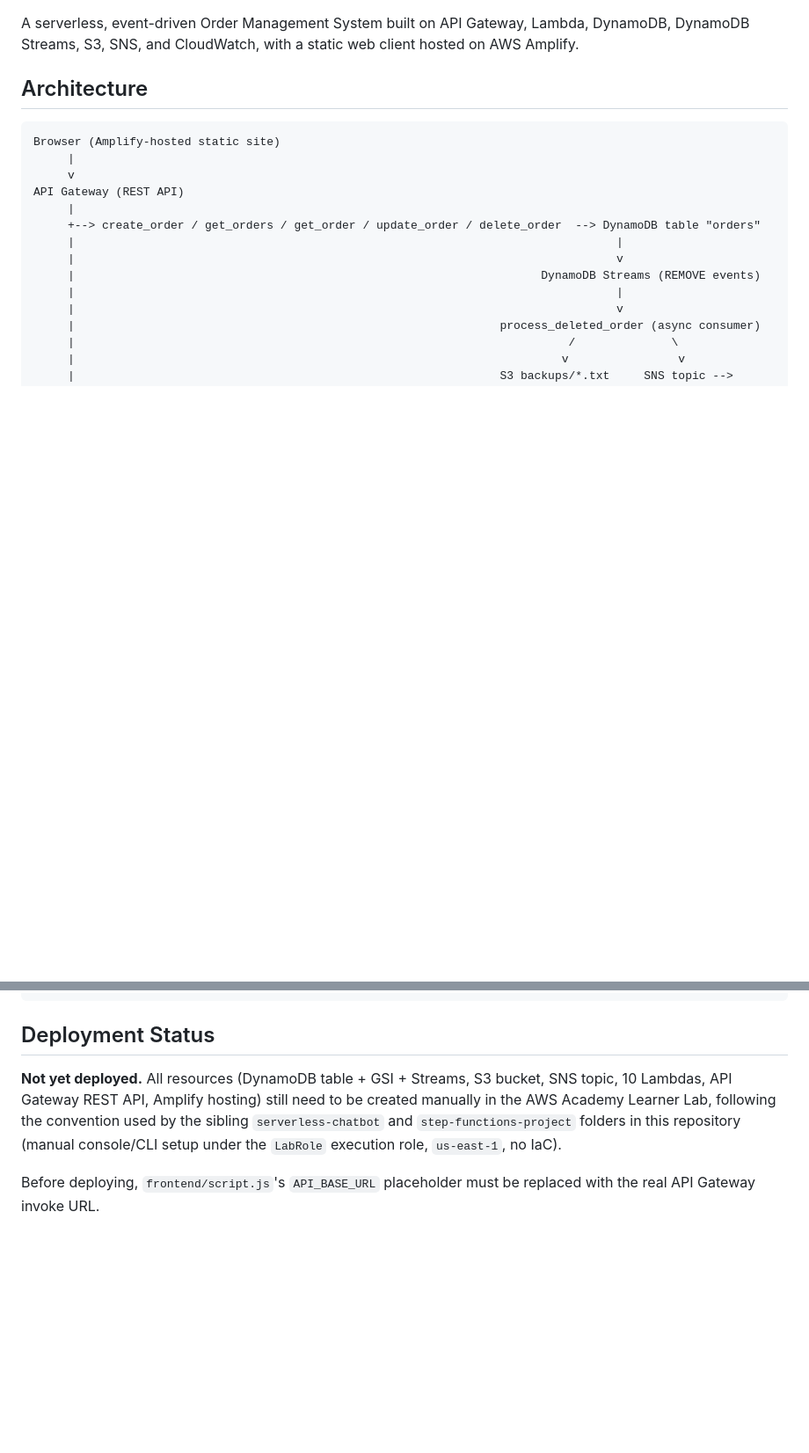
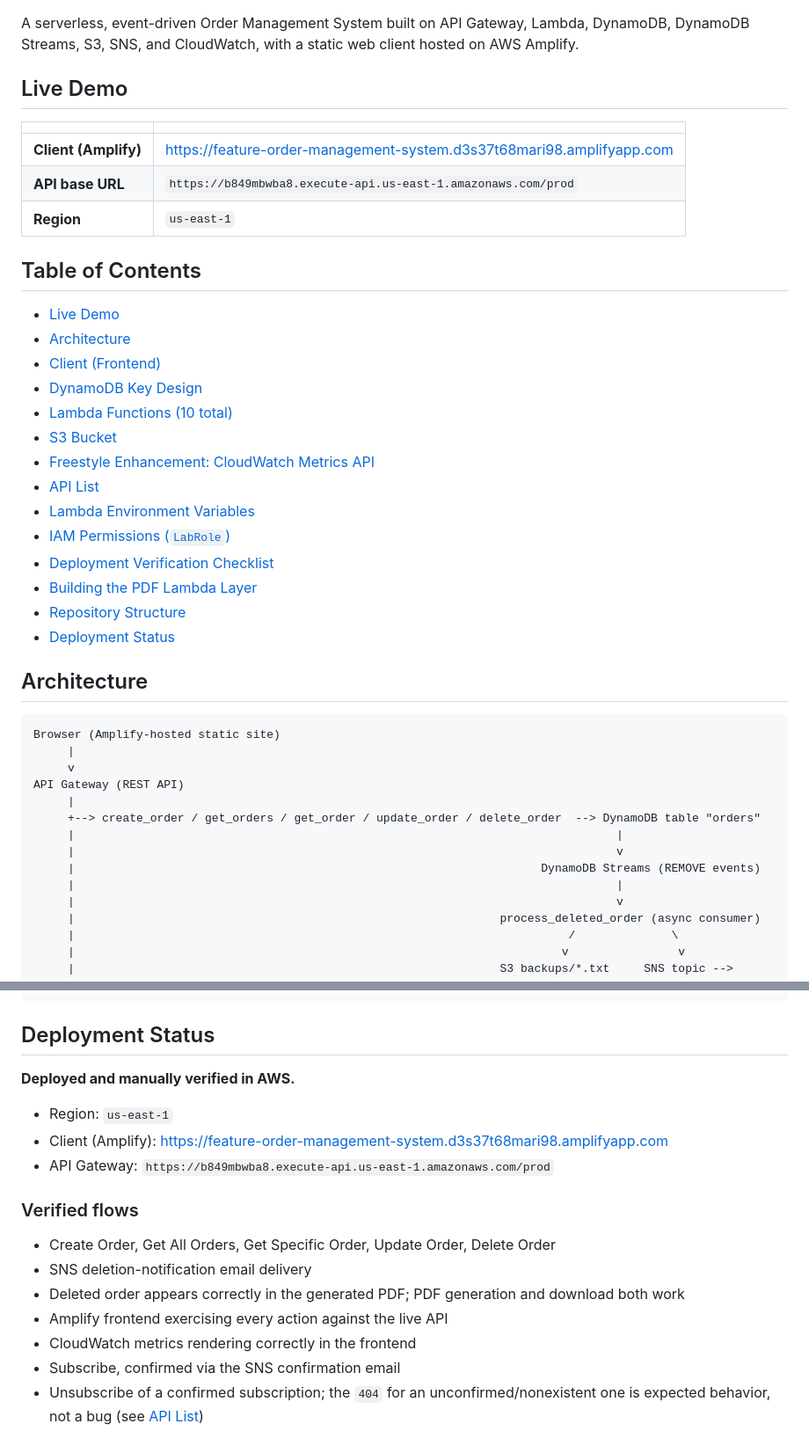
Before and after one commit to Lioryanwo/AWS-Course, a Markdown page: AWS-Final-Project-Order-Management/README.md, 2 parts joined by grey strips. Shown at 88% size. Drawn GitHub-style; blank space fills up the shorter version.

Commit message:
docs(order-management): update README with live demo links and deployed status
Adds badges, a Table of Contents, a Live Demo section with the Amplify
and API Gateway URLs, a Client (Frontend) section describing the UI
redesign, an Unsubscribe 404 clarification, and updates Deployment
Status from "not yet deployed" to deployed-and-verified with the list
of manually tested flows.

Co-Authored-By: Claude Sonnet 5 <noreply@anthropic.com>

```diff
--- a/AWS-Final-Project-Order-Management/README.md
+++ b/AWS-Final-Project-Order-Management/README.md
@@ -3,4 +8,29 @@
 A serverless, event-driven Order Management System built on API Gateway, Lambda, DynamoDB, DynamoDB Streams, S3, SNS, and CloudWatch, with a static web client hosted on AWS Amplify.
+
+## Live Demo
+
+| | |
+|---|---|
+| **Client (Amplify)** | https://feature-order-management-system.d3s37t68mari98.amplifyapp.com |
+| **API base URL** | `https://b849mbwba8.execute-api.us-east-1.amazonaws.com/prod` |
+| **Region** | `us-east-1` |
+
+## Table of Contents
+
+- [Live Demo](#live-demo)
+- [Architecture](#architecture)
+- [Client (Frontend)](#client-frontend)
+- [DynamoDB Key Design](#dynamodb-key-design)
+- [Lambda Functions (10 total)](#lambda-functions-10-total)
+- [S3 Bucket](#s3-bucket)
+- [Freestyle Enhancement: CloudWatch Metrics API](#freestyle-enhancement-cloudwatch-metrics-api)
+- [API List](#api-list)
+- [Lambda Environment Variables](#lambda-environment-variables)
+- [IAM Permissions (`LabRole`)](#iam-permissions-labrole)
+- [Deployment Verification Checklist](#deployment-verification-checklist)
+- [Building the PDF Lambda Layer](#building-the-pdf-lambda-layer)
+- [Repository Structure](#repository-structure)
+- [Deployment Status](#deployment-status)
 
 ## Architecture
 
@@ -188,6 +230,18 @@ AWS-Final-Project-Order-Management/
 
 ## Deployment Status
 
-**Not yet deployed.** All resources (DynamoDB table + GSI + Streams, S3 bucket, SNS topic, 10 Lambdas, API Gateway REST API, Amplify hosting) still need to be created manually in the AWS Academy Learner Lab, following the convention used by the sibling `serverless-chatbot` and `step-functions-project` folders in this repository (manual console/CLI setup under the `LabRole` execution role, `us-east-1`, no IaC).
+**Deployed and manually verified in AWS.**
 
-Before deploying, `frontend/script.js`'s `API_BASE_URL` placeholder must be replaced with the real API Gateway invoke URL.
+- Region: `us-east-1`
+- Client (Amplify): https://feature-order-management-system.d3s37t68mari98.amplifyapp.com
+- API Gateway: `https://b849mbwba8.execute-api.us-east-1.amazonaws.com/prod`
+
+### Verified flows
+
+- Create Order, Get All Orders, Get Specific Order, Update Order, Delete Order
+- SNS deletion-notification email delivery
+- Deleted order appears correctly in the generated PDF; PDF generation and download both work
+- Amplify frontend exercising every action against the live API
+- CloudWatch metrics rendering correctly in the frontend
+- Subscribe, confirmed via the SNS confirmation email
+- Unsubscribe of a confirmed subscription; the `404` for an unconfirmed/nonexistent one is expected behavior, not a bug (see [API List](#api-list))
```
Also changed, not shown: other parts of AWS-Final-Project-Order-Management/README.md (+17 -0 lines).
